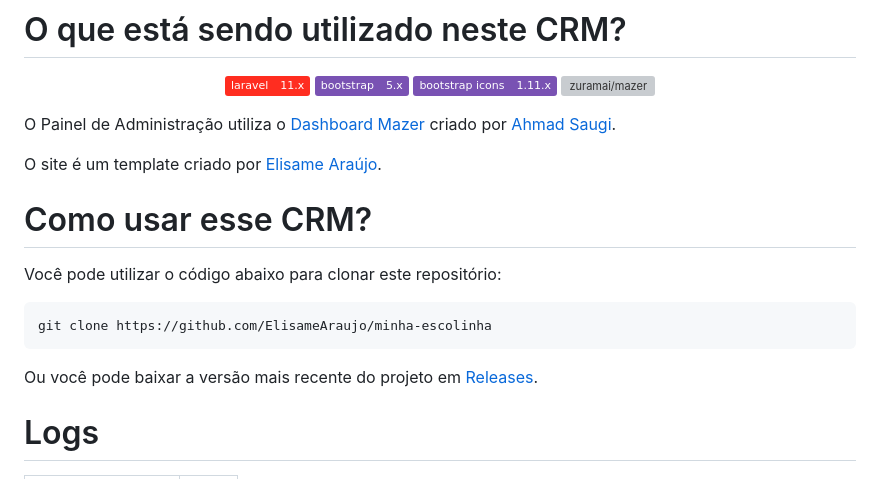
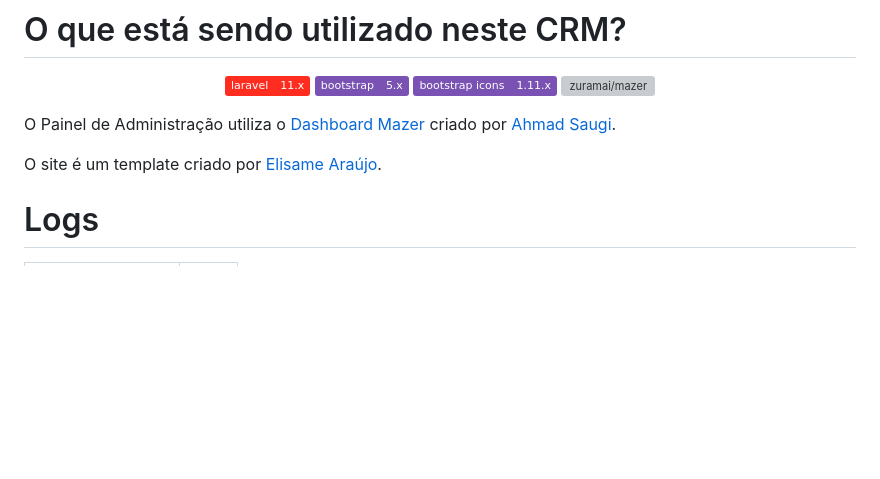
Before and after one commit to ElisameAraujo/minha-escolinha, a Markdown page: README.md, the part around the change. Drawn GitHub-style; badges without logos; blank space fills up the shorter version; grey boxes are pictures that could not be loaded.

Commit message:
[atualizado] readme

```diff
--- a/README.md
+++ b/README.md
@@ -23,13 +23,6 @@ Pequenas e médias escolinhas de futebol e futsal que procuram uma maneira simpl
 O Painel de Administração utiliza o [Dashboard Mazer](https://github.com/zuramai/mazer) criado por [Ahmad Saugi](https://saugi.me/).
 
 O site é um template criado por [Elisame Araújo](https://github.com/ElisameAraujo).
-
-# Como usar esse CRM?
-Você pode utilizar o código abaixo para clonar este repositório:
-
-    git clone https://github.com/ElisameAraujo/minha-escolinha
-
-Ou você pode baixar a versão mais recente do projeto em [Releases](https://github.com/ElisameAraujo/minha-escolinha/releases).
 
 # Logs
 
```
